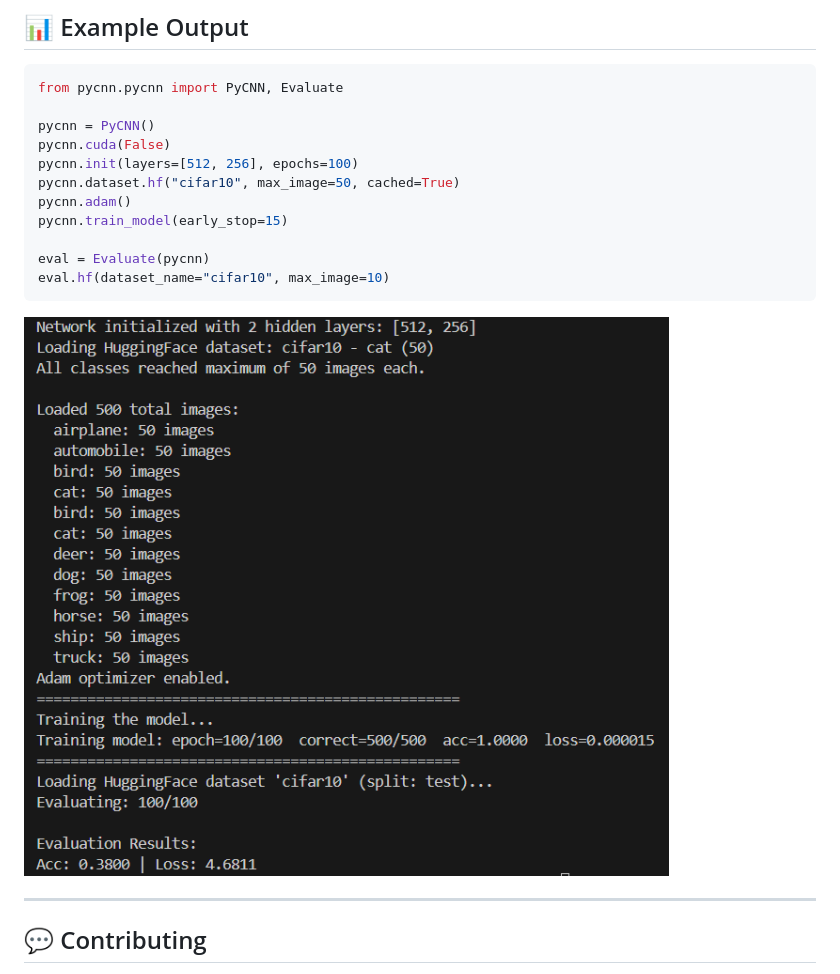
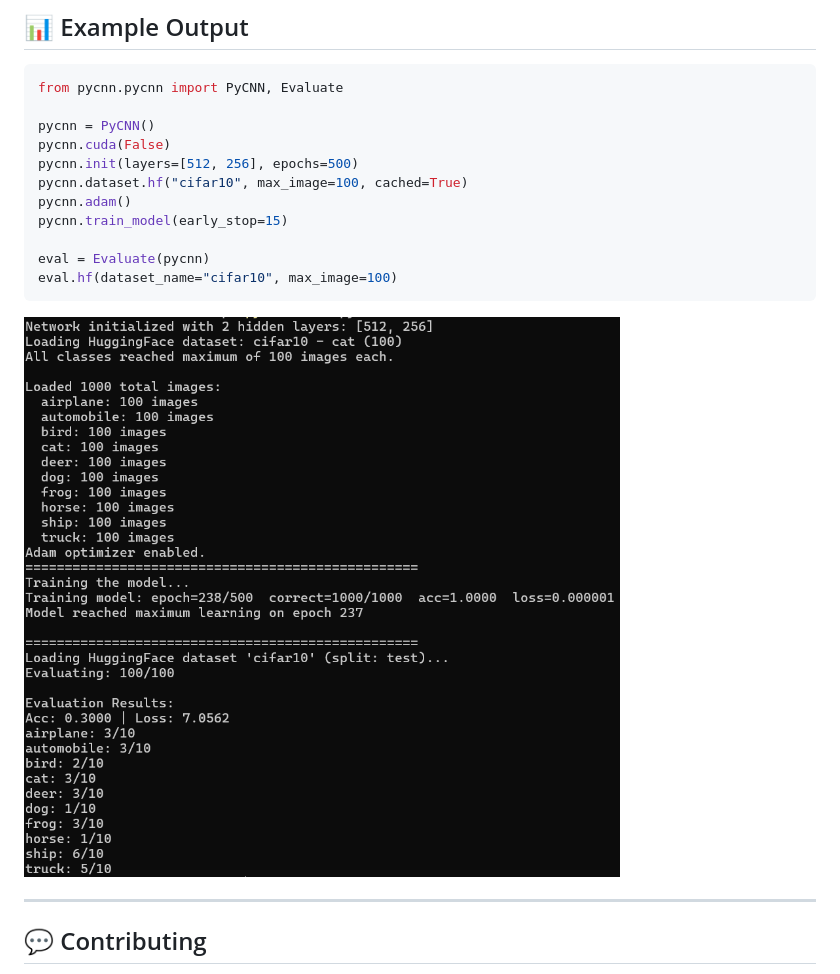
Before and after one commit to 77AXEL/PyCNN, a Markdown page: README.md, the part around the change. Drawn GitHub-style; pictures changed too: assets/output.png.

````diff
--- a/README.md
+++ b/README.md
@@ -261,13 +261,13 @@ from pycnn.pycnn import PyCNN, Evaluate
 
 pycnn = PyCNN()
 pycnn.cuda(False)
-pycnn.init(layers=[512, 256], epochs=100)
-pycnn.dataset.hf("cifar10", max_image=50, cached=True)
+pycnn.init(layers=[512, 256], epochs=500)
+pycnn.dataset.hf("cifar10", max_image=100, cached=True)
 pycnn.adam()
 pycnn.train_model(early_stop=15)
 
 eval = Evaluate(pycnn)
-eval.hf(dataset_name="cifar10", max_image=10)
+eval.hf(dataset_name="cifar10", max_image=100)
 ```
 
 <img src="./assets/output.png" alt="Training Output">
````
Also changed, not shown: assets/icon.png (added), 1 other file.
